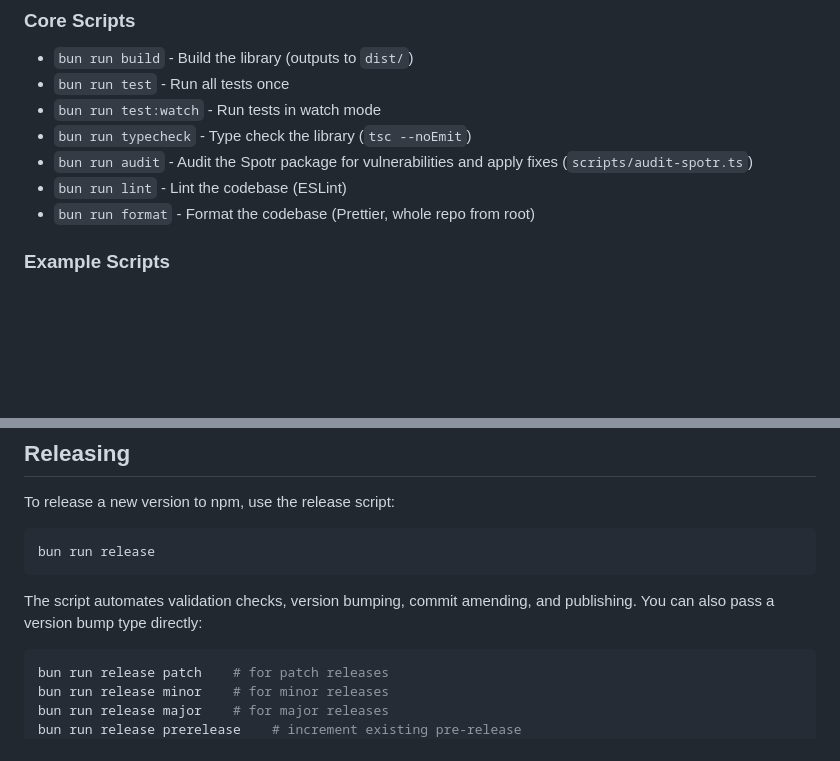
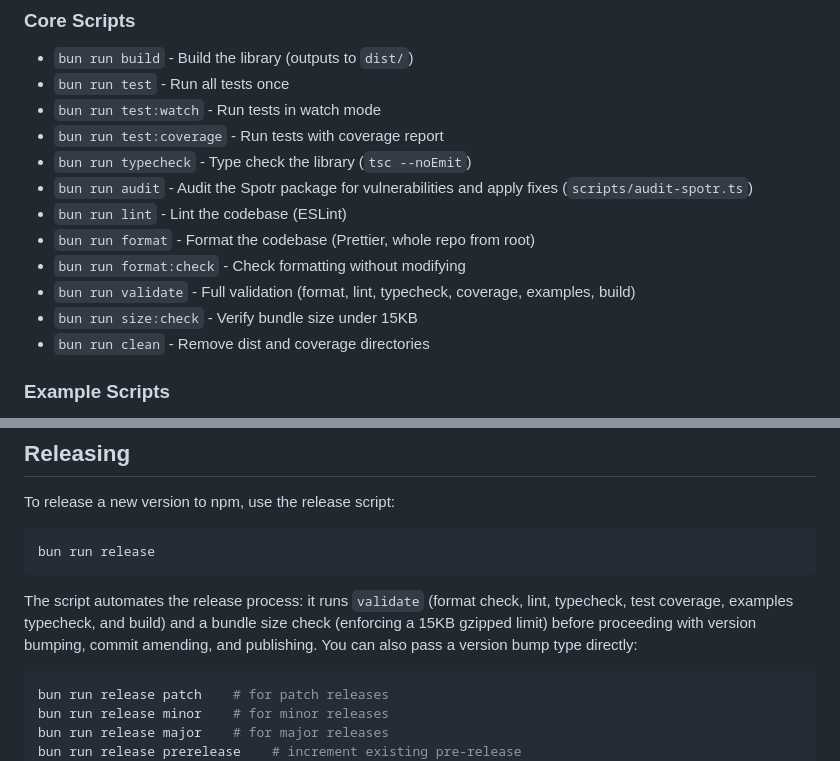
Before and after one commit to andymerskin/spotr, a Markdown page: README.md, 2 parts joined by grey strips. Drawn GitHub-style; blank space fills up the shorter version.

Commit message:
docs: update to reflect updated release validation cycle

````diff
--- a/README.md
+++ b/README.md
@@ -259,10 +259,15 @@ bun install
 - `bun run build` - Build the library (outputs to `dist/`)
 - `bun run test` - Run all tests once
 - `bun run test:watch` - Run tests in watch mode
+- `bun run test:coverage` - Run tests with coverage report
 - `bun run typecheck` - Type check the library (`tsc --noEmit`)
 - `bun run audit` - Audit the Spotr package for vulnerabilities and apply fixes (`scripts/audit-spotr.ts`)
 - `bun run lint` - Lint the codebase (ESLint)
 - `bun run format` - Format the codebase (Prettier, whole repo from root)
+- `bun run format:check` - Check formatting without modifying
+- `bun run validate` - Full validation (format, lint, typecheck, coverage, examples, build)
+- `bun run size:check` - Verify bundle size under 15KB
+- `bun run clean` - Remove dist and coverage directories
 
 ### Example Scripts
 
@@ -285,7 +290,7 @@ To release a new version to npm, use the release script:
 bun run release
 ```
 
-The script automates validation checks, version bumping, commit amending, and publishing. You can also pass a version bump type directly:
+The script automates the release process: it runs `validate` (format check, lint, typecheck, test coverage, examples typecheck, and build) and a bundle size check (enforcing a 15KB gzipped limit) before proceeding with version bumping, commit amending, and publishing. You can also pass a version bump type directly:
 
 ```sh
 bun run release patch    # for patch releases
````
Also changed, not shown: AGENTS.md (+10 -0 lines), CONTRIBUTING.md (+19 -25 lines).
